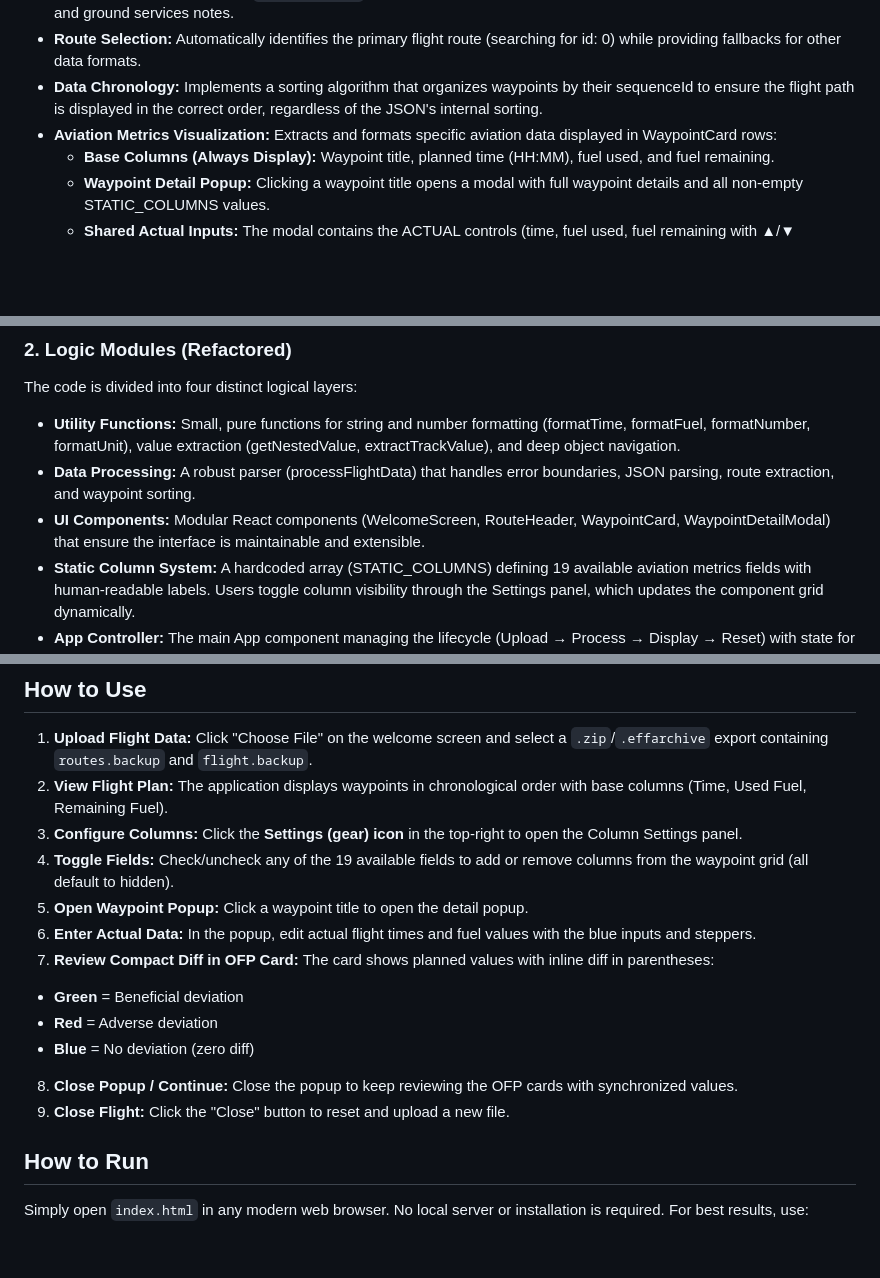
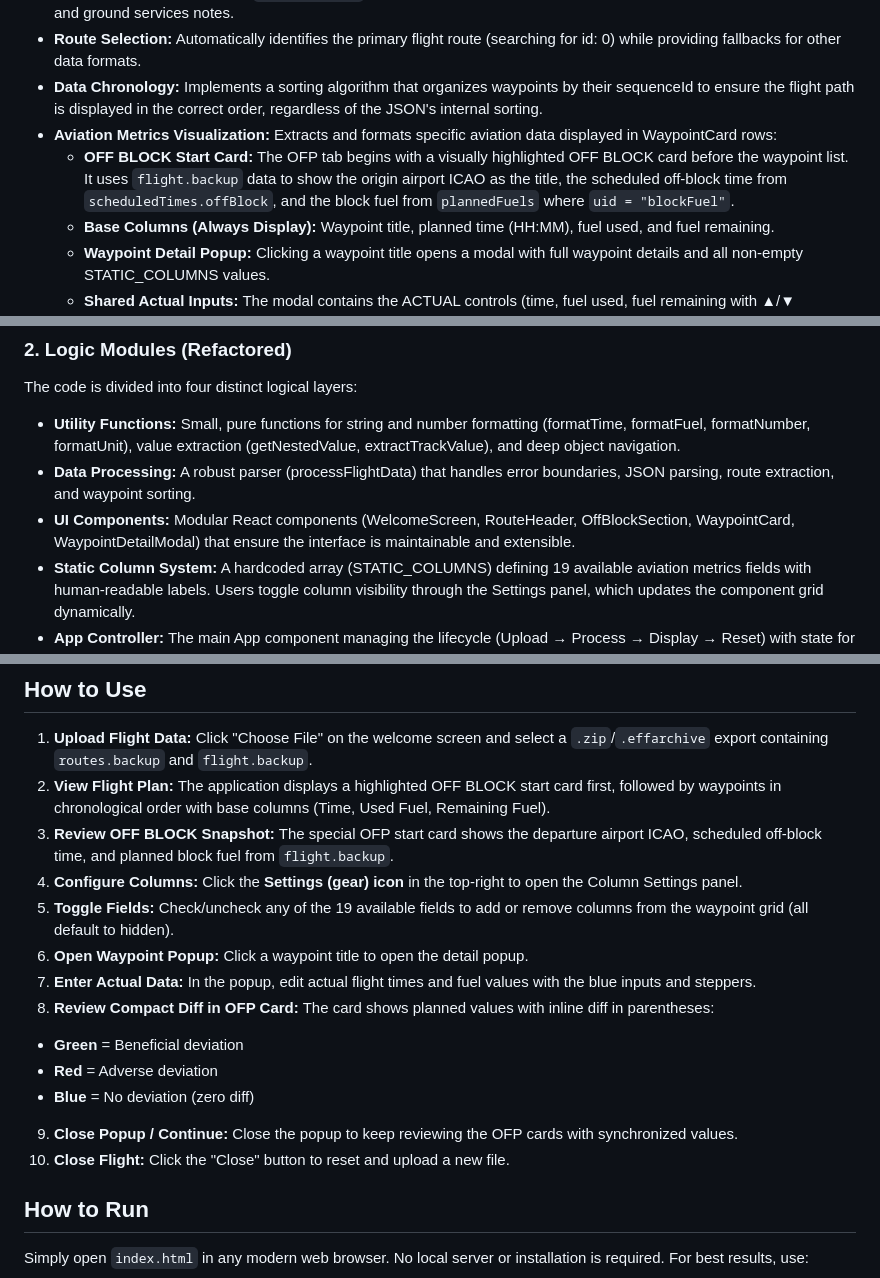
Before and after one commit to VitaBe/FlyFlyWeb, a Markdown page: readme.md, 3 parts joined by grey strips. Drawn GitHub-style; blank space fills up the shorter version.

Commit message:
Add OFF BLOCK Start Card to enhance flight plan visibility and details

```diff
--- a/readme.md
+++ b/readme.md
@@ -13,6 +13,7 @@ The application is built as a **Single File Application (SFA)**, meaning all log
 * **Route Selection:** Automatically identifies the primary flight route (searching for id: 0\) while providing fallbacks for other data formats.
 * **Data Chronology:** Implements a sorting algorithm that organizes waypoints by their sequenceId to ensure the flight path is displayed in the correct order, regardless of the JSON's internal sorting.
 * **Aviation Metrics Visualization:** Extracts and formats specific aviation data displayed in WaypointCard rows:
+  * **OFF BLOCK Start Card:** The OFP tab begins with a visually highlighted OFF BLOCK card before the waypoint list. It uses `flight.backup` data to show the origin airport ICAO as the title, the scheduled off-block time from `scheduledTimes.offBlock`, and the block fuel from `plannedFuels` where `uid = "blockFuel"`.
   * **Base Columns (Always Display):** Waypoint title, planned time (HH:MM), fuel used, and fuel remaining.
   * **Waypoint Detail Popup:** Clicking a waypoint title opens a modal with full waypoint details and all non-empty STATIC_COLUMNS values.
   * **Shared Actual Inputs:** The modal contains the ACTUAL controls (time, fuel used, fuel remaining with ▲/▼ steppers). Values are synchronized with the waypoint card in real time.
@@ -38,7 +39,7 @@ The code is divided into four distinct logical layers:
 
 * **Utility Functions:** Small, pure functions for string and number formatting (formatTime, formatFuel, formatNumber, formatUnit), value extraction (getNestedValue, extractTrackValue), and deep object navigation.
 * **Data Processing:** A robust parser (processFlightData) that handles error boundaries, JSON parsing, route extraction, and waypoint sorting.
-* **UI Components:** Modular React components (WelcomeScreen, RouteHeader, WaypointCard, WaypointDetailModal) that ensure the interface is maintainable and extensible.
+* **UI Components:** Modular React components (WelcomeScreen, RouteHeader, OffBlockSection, WaypointCard, WaypointDetailModal) that ensure the interface is maintainable and extensible.
 * **Static Column System:** A hardcoded array (STATIC_COLUMNS) defining 19 available aviation metrics fields with human-readable labels. Users toggle column visibility through the Settings panel, which updates the component grid dynamically.
 * **App Controller:** The main App component managing the lifecycle (Upload → Process → Display → Reset) with state for route data, selected columns, and UI visibility.
 
@@ -152,17 +153,18 @@ A core EFB (Electronic Flight Bag) function is the **fuel check**: at each waypo
 ## **How to Use**
 
 1. **Upload Flight Data:** Click "Choose File" on the welcome screen and select a `.zip`/`.effarchive` export containing `routes.backup` and `flight.backup`.
-2. **View Flight Plan:** The application displays waypoints in chronological order with base columns (Time, Used Fuel, Remaining Fuel).
-3. **Configure Columns:** Click the **Settings (gear) icon** in the top-right to open the Column Settings panel.
-4. **Toggle Fields:** Check/uncheck any of the 19 available fields to add or remove columns from the waypoint grid (all default to hidden).
-5. **Open Waypoint Popup:** Click a waypoint title to open the detail popup.
-6. **Enter Actual Data:** In the popup, edit actual flight times and fuel values with the blue inputs and steppers.
-7. **Review Compact Diff in OFP Card:** The card shows planned values with inline diff in parentheses:
+2. **View Flight Plan:** The application displays a highlighted OFF BLOCK start card first, followed by waypoints in chronological order with base columns (Time, Used Fuel, Remaining Fuel).
+3. **Review OFF BLOCK Snapshot:** The special OFP start card shows the departure airport ICAO, scheduled off-block time, and planned block fuel from `flight.backup`.
+4. **Configure Columns:** Click the **Settings (gear) icon** in the top-right to open the Column Settings panel.
+5. **Toggle Fields:** Check/uncheck any of the 19 available fields to add or remove columns from the waypoint grid (all default to hidden).
+6. **Open Waypoint Popup:** Click a waypoint title to open the detail popup.
+7. **Enter Actual Data:** In the popup, edit actual flight times and fuel values with the blue inputs and steppers.
+8. **Review Compact Diff in OFP Card:** The card shows planned values with inline diff in parentheses:
   - **Green** = Beneficial deviation
   - **Red** = Adverse deviation
   - **Blue** = No deviation (zero diff)
-8. **Close Popup / Continue:** Close the popup to keep reviewing the OFP cards with synchronized values.
-9. **Close Flight:** Click the "Close" button to reset and upload a new file.
+9. **Close Popup / Continue:** Close the popup to keep reviewing the OFP cards with synchronized values.
+10. **Close Flight:** Click the "Close" button to reset and upload a new file.
 
 ## **How to Run**
 
```
